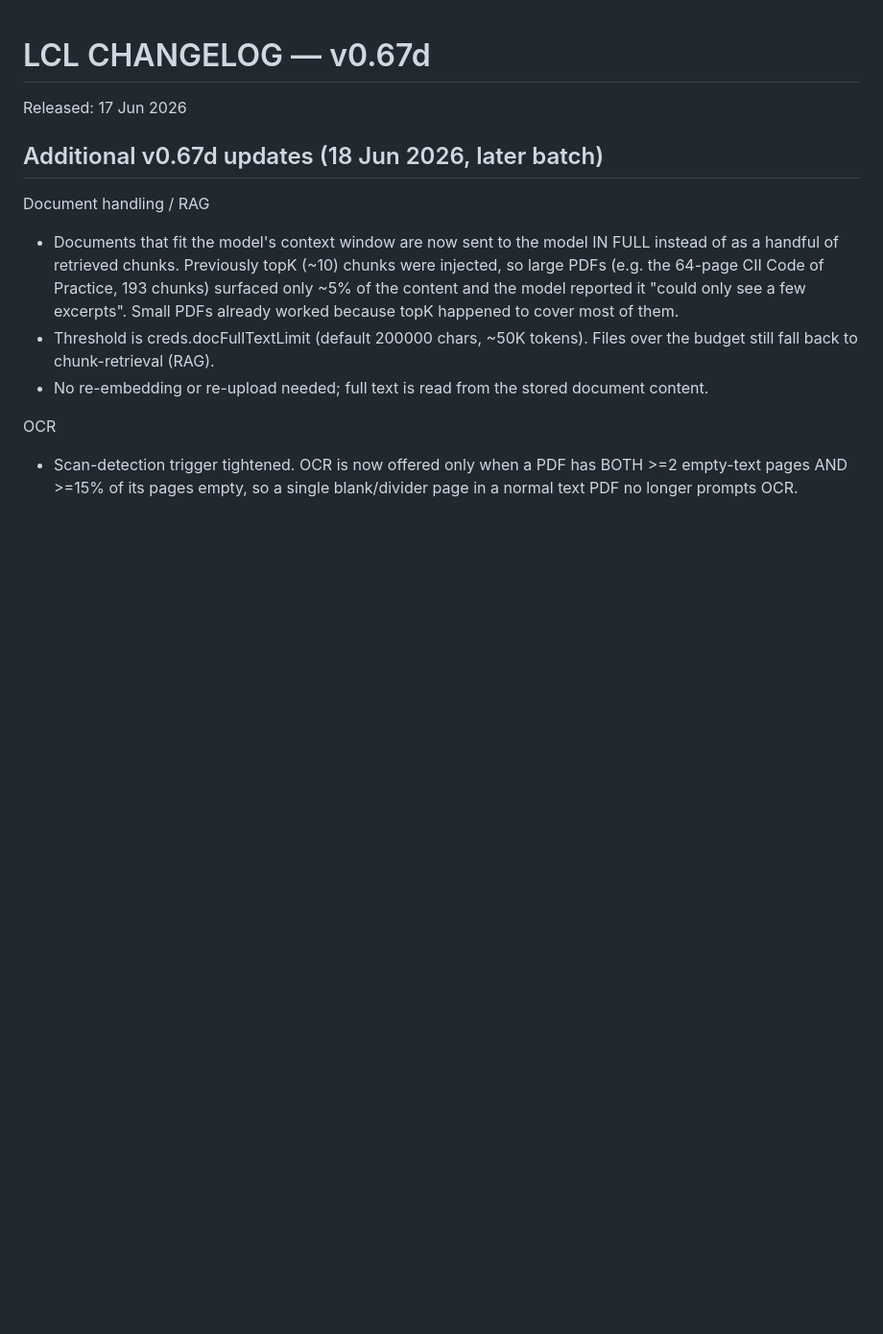
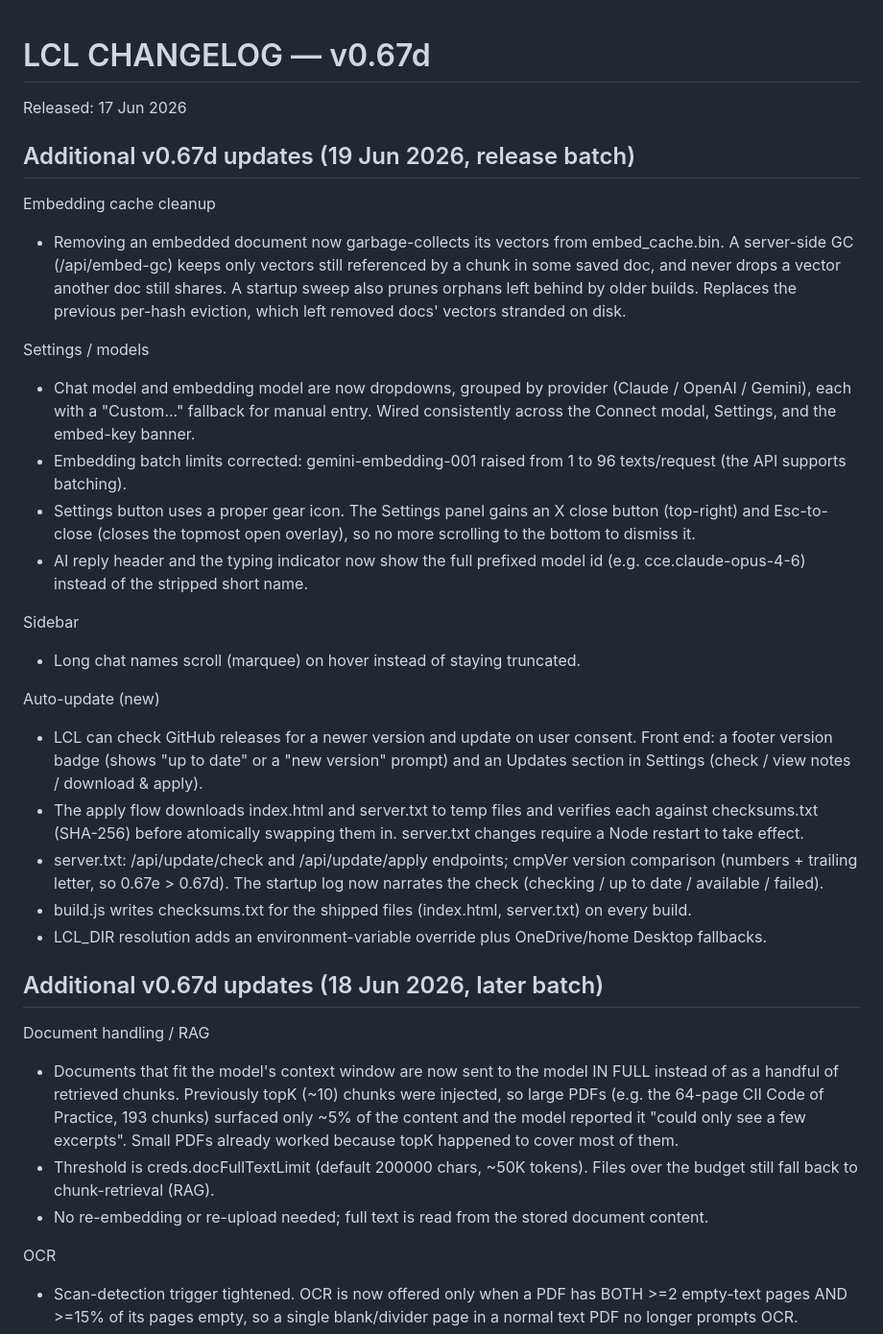
Before and after one commit to hack-techv2/LCL, a Markdown page: CHANGELOG.md, the part around the change. Shown at 96% size. Drawn GitHub-style; blank space fills up the shorter version.

Commit message:
v0.67d: changelog — add 19 Jun release batch (embed-cache GC, dropdowns, gear/X/Esc, scrolling names, auto-update, full model label)

```diff
--- a/CHANGELOG.md
+++ b/CHANGELOG.md
@@ -2,6 +2,51 @@ LCL CHANGELOG  —  v0.67d
 ========================
 
 Released: 17 Jun 2026
+
+
+Additional v0.67d updates (19 Jun 2026, release batch)
+---------------------------------------------------------
+
+Embedding cache cleanup
+- Removing an embedded document now garbage-collects its vectors from
+  embed_cache.bin. A server-side GC (/api/embed-gc) keeps only vectors
+  still referenced by a chunk in some saved doc, and never drops a
+  vector another doc still shares. A startup sweep also prunes orphans
+  left behind by older builds. Replaces the previous per-hash eviction,
+  which left removed docs' vectors stranded on disk.
+
+Settings / models
+- Chat model and embedding model are now dropdowns, grouped by provider
+  (Claude / OpenAI / Gemini), each with a "Custom..." fallback for manual
+  entry. Wired consistently across the Connect modal, Settings, and the
+  embed-key banner.
+- Embedding batch limits corrected: gemini-embedding-001 raised from 1 to
+  96 texts/request (the API supports batching).
+- Settings button uses a proper gear icon. The Settings panel gains an X
+  close button (top-right) and Esc-to-close (closes the topmost open
+  overlay), so no more scrolling to the bottom to dismiss it.
+- AI reply header and the typing indicator now show the full prefixed
+  model id (e.g. cce.claude-opus-4-6) instead of the stripped short name.
+
+Sidebar
+- Long chat names scroll (marquee) on hover instead of staying truncated.
+
+Auto-update (new)
+- LCL can check GitHub releases for a newer version and update on user
+  consent. Front end: a footer version badge (shows "up to date" or a
+  "new version" prompt) and an Updates section in Settings (check / view
+  notes / download & apply).
+- The apply flow downloads index.html and server.txt to temp files and
+  verifies each against checksums.txt (SHA-256) before atomically swapping
+  them in. server.txt changes require a Node restart to take effect.
+- server.txt: /api/update/check and /api/update/apply endpoints; cmpVer
+  version comparison (numbers + trailing letter, so 0.67e > 0.67d). The
+  startup log now narrates the check (checking / up to date / available /
+  failed).
+- build.js writes checksums.txt for the shipped files (index.html,
+  server.txt) on every build.
+- LCL_DIR resolution adds an environment-variable override plus
+  OneDrive/home Desktop fallbacks.
 
 
 Additional v0.67d updates (18 Jun 2026, later batch)
```
